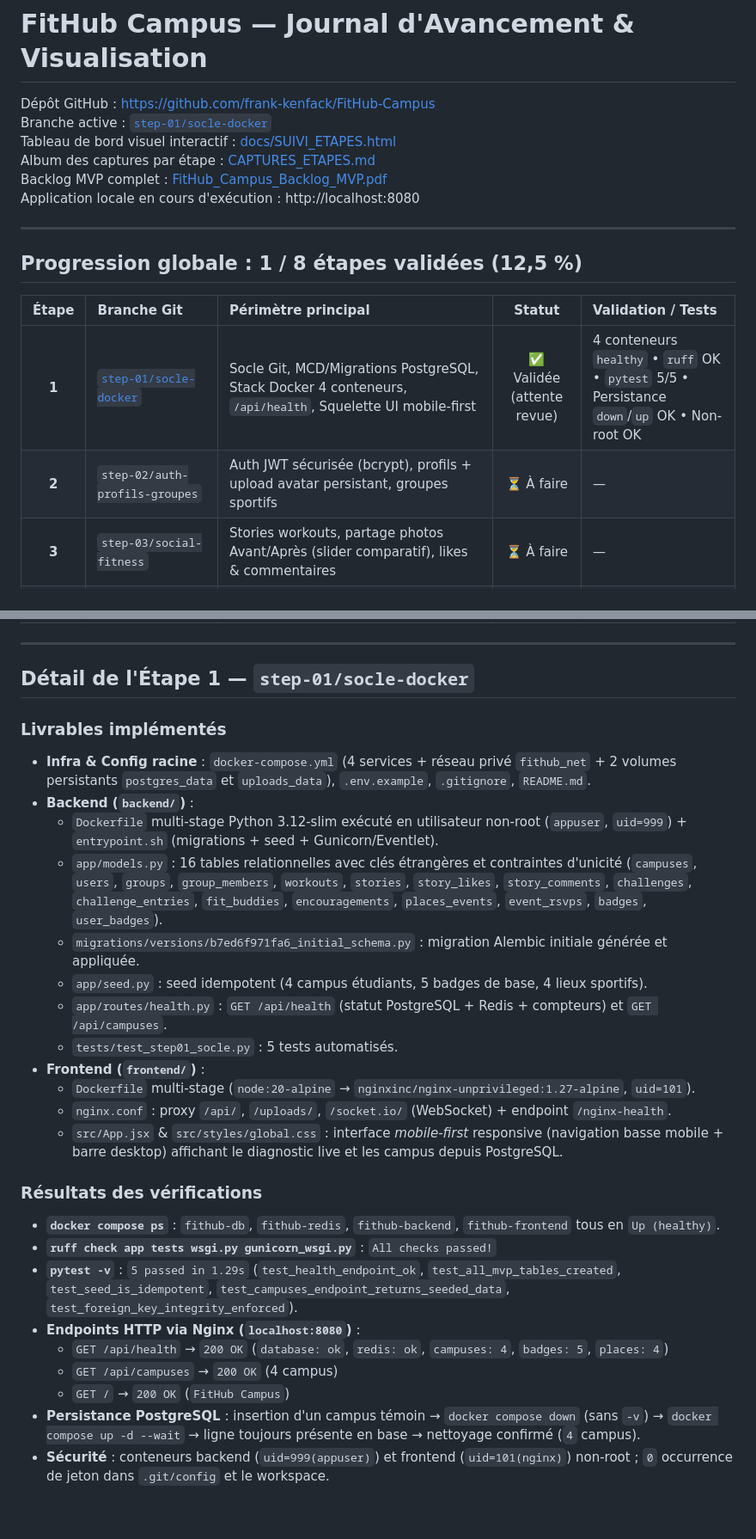
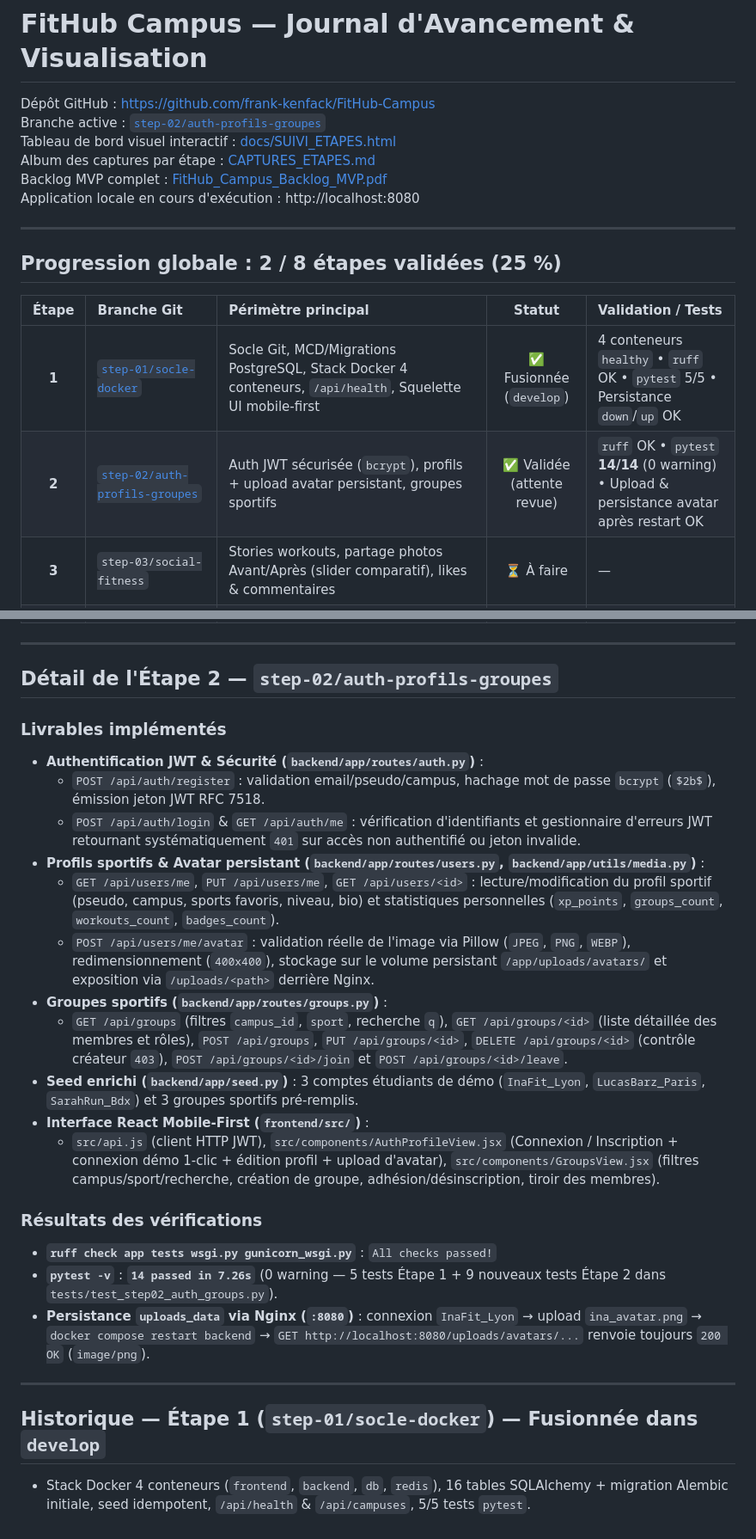
Before and after one commit to frank-kenfack/FitHub-Campus, a Markdown page: AVANCEMENT.md, 2 parts joined by grey strips. Shown at 86% size. Rendered like a GitHub page.

```diff
--- a/AVANCEMENT.md
+++ b/AVANCEMENT.md
@@ -1,7 +1,7 @@
 # FitHub Campus — Journal d'Avancement & Visualisation
 
 Dépôt GitHub : https://github.com/frank-kenfack/FitHub-Campus
-Branche active : [`step-01/socle-docker`](https://github.com/frank-kenfack/FitHub-Campus/tree/step-01/socle-docker)
+Branche active : [`step-02/auth-profils-groupes`](https://github.com/frank-kenfack/FitHub-Campus/tree/step-02/auth-profils-groupes)
 Tableau de bord visuel interactif : [docs/SUIVI_ETAPES.html](./docs/SUIVI_ETAPES.html)
 Album des captures par étape : [CAPTURES_ETAPES.md](./CAPTURES_ETAPES.md)
 Backlog MVP complet : [FitHub_Campus_Backlog_MVP.pdf](./FitHub_Campus_Backlog_MVP.pdf)
@@ -9,12 +9,12 @@ Application locale en cours d'exécution : http://localhost:8080
 
 ---
 
-## Progression globale : 1 / 8 étapes validées (12,5 %)
+## Progression globale : 2 / 8 étapes validées (25 %)
 
 | Étape | Branche Git | Périmètre principal | Statut | Validation / Tests |
 | :---: | :--- | :--- | :---: | :--- |
-| **1** | [`step-01/socle-docker`](https://github.com/frank-kenfack/FitHub-Campus/tree/step-01/socle-docker) | Socle Git, MCD/Migrations PostgreSQL, Stack Docker 4 conteneurs, `/api/health`, Squelette UI mobile-first | ✅ Validée (attente revue) | 4 conteneurs `healthy` • `ruff` OK • `pytest` 5/5 • Persistance `down`/`up` OK • Non-root OK |
-| **2** | `step-02/auth-profils-groupes` | Auth JWT sécurisée (bcrypt), profils + upload avatar persistant, groupes sportifs | ⏳ À faire | — |
+| **1** | [`step-01/socle-docker`](https://github.com/frank-kenfack/FitHub-Campus/tree/step-01/socle-docker) | Socle Git, MCD/Migrations PostgreSQL, Stack Docker 4 conteneurs, `/api/health`, Squelette UI mobile-first | ✅ Fusionnée (`develop`) | 4 conteneurs `healthy` • `ruff` OK • `pytest` 5/5 • Persistance `down`/`up` OK |
+| **2** | [`step-02/auth-profils-groupes`](https://github.com/frank-kenfack/FitHub-Campus/tree/step-02/auth-profils-groupes) | Auth JWT sécurisée (`bcrypt`), profils + upload avatar persistant, groupes sportifs | ✅ Validée (attente revue) | `ruff` OK • `pytest` **14/14** (0 warning) • Upload & persistance avatar après restart OK |
 | **3** | `step-03/social-fitness` | Stories workouts, partage photos Avant/Après (slider comparatif), likes & commentaires | ⏳ À faire | — |
 | **4** | `step-04/defis-classements` | Création/participation défis inter-campus, soumission performances, leaderboards campus & individuels | ⏳ À faire | — |
 | **5** | `step-05/fitbuddy-realtime` | Matching Fit-Buddy, encouragements temps réel Flask-SocketIO + Redis, streak partagé | ⏳ À faire | — |
@@ -24,29 +24,27 @@ Application locale en cours d'exécution : http://localhost:8080
 
 ---
 
-## Détail de l'Étape 1 — `step-01/socle-docker`
+## Détail de l'Étape 2 — `step-02/auth-profils-groupes`
 
 ### Livrables implémentés
-- **Infra & Config racine** : `docker-compose.yml` (4 services + réseau privé `fithub_net` + 2 volumes persistants `postgres_data` et `uploads_data`), `.env.example`, `.gitignore`, `README.md`.
-- **Backend (`backend/`)** :
-  - `Dockerfile` multi-stage Python 3.12-slim exécuté en utilisateur non-root (`appuser`, `uid=999`) + `entrypoint.sh` (migrations + seed + Gunicorn/Eventlet).
-  - `app/models.py` : 16 tables relationnelles avec clés étrangères et contraintes d'unicité (`campuses`, `users`, `groups`, `group_members`, `workouts`, `stories`, `story_likes`, `story_comments`, `challenges`, `challenge_entries`, `fit_buddies`, `encouragements`, `places_events`, `event_rsvps`, `badges`, `user_badges`).
-  - `migrations/versions/b7ed6f971fa6_initial_schema.py` : migration Alembic initiale générée et appliquée.
-  - `app/seed.py` : seed idempotent (4 campus étudiants, 5 badges de base, 4 lieux sportifs).
-  - `app/routes/health.py` : `GET /api/health` (statut PostgreSQL + Redis + compteurs) et `GET /api/campuses`.
-  - `tests/test_step01_socle.py` : 5 tests automatisés.
-- **Frontend (`frontend/`)** :
-  - `Dockerfile` multi-stage (`node:20-alpine` → `nginxinc/nginx-unprivileged:1.27-alpine`, `uid=101`).
-  - `nginx.conf` : proxy `/api/`, `/uploads/`, `/socket.io/` (WebSocket) + endpoint `/nginx-health`.
-  - `src/App.jsx` & `src/styles/global.css` : interface *mobile-first* responsive (navigation basse mobile + barre desktop) affichant le diagnostic live et les campus depuis PostgreSQL.
+- **Authentification JWT & Sécurité (`backend/app/routes/auth.py`)** :
+  - `POST /api/auth/register` : validation email/pseudo/campus, hachage mot de passe `bcrypt` (`$2b$`), émission jeton JWT RFC 7518.
+  - `POST /api/auth/login` & `GET /api/auth/me` : vérification d'identifiants et gestionnaire d'erreurs JWT retournant systématiquement `401` sur accès non authentifié ou jeton invalide.
+- **Profils sportifs & Avatar persistant (`backend/app/routes/users.py`, `backend/app/utils/media.py`)** :
+  - `GET /api/users/me`, `PUT /api/users/me`, `GET /api/users/<id>` : lecture/modification du profil sportif (pseudo, campus, sports favoris, niveau, bio) et statistiques personnelles (`xp_points`, `groups_count`, `workouts_count`, `badges_count`).
+  - `POST /api/users/me/avatar` : validation réelle de l'image via Pillow (`JPEG`, `PNG`, `WEBP`), redimensionnement (`400x400`), stockage sur le volume persistant `/app/uploads/avatars/` et exposition via `/uploads/<path>` derrière Nginx.
+- **Groupes sportifs (`backend/app/routes/groups.py`)** :
+  - `GET /api/groups` (filtres `campus_id`, `sport`, recherche `q`), `GET /api/groups/<id>` (liste détaillée des membres et rôles), `POST /api/groups`, `PUT /api/groups/<id>`, `DELETE /api/groups/<id>` (contrôle créateur `403`), `POST /api/groups/<id>/join` et `POST /api/groups/<id>/leave`.
+- **Seed enrichi (`backend/app/seed.py`)** : 3 comptes étudiants de démo (`InaFit_Lyon`, `LucasBarz_Paris`, `SarahRun_Bdx`) et 3 groupes sportifs pré-remplis.
+- **Interface React Mobile-First (`frontend/src/`)** :
+  - `src/api.js` (client HTTP JWT), `src/components/AuthProfileView.jsx` (Connexion / Inscription + connexion démo 1-clic + édition profil + upload d'avatar), `src/components/GroupsView.jsx` (filtres campus/sport/recherche, création de groupe, adhésion/désinscription, tiroir des membres).
 
 ### Résultats des vérifications
-- **`docker compose ps`** : `fithub-db`, `fithub-redis`, `fithub-backend`, `fithub-frontend` tous en `Up (healthy)`.
 - **`ruff check app tests wsgi.py gunicorn_wsgi.py`** : `All checks passed!`
-- **`pytest -v`** : `5 passed in 1.29s` (`test_health_endpoint_ok`, `test_all_mvp_tables_created`, `test_seed_is_idempotent`, `test_campuses_endpoint_returns_seeded_data`, `test_foreign_key_integrity_enforced`).
-- **Endpoints HTTP via Nginx (`localhost:8080`)** :
-  - `GET /api/health` → `200 OK` (`database: ok`, `redis: ok`, `campuses: 4`, `badges: 5`, `places: 4`)
-  - `GET /api/campuses` → `200 OK` (4 campus)
-  - `GET /` → `200 OK` (`FitHub Campus`)
-- **Persistance PostgreSQL** : insertion d'un campus témoin → `docker compose down` (sans `-v`) → `docker compose up -d --wait` → ligne toujours présente en base → nettoyage confirmé (`4` campus).
-- **Sécurité** : conteneurs backend (`uid=999(appuser)`) et frontend (`uid=101(nginx)`) non-root ; `0` occurrence de jeton dans `.git/config` et le workspace.
+- **`pytest -v`** : **`14 passed in 7.26s`** (0 warning — 5 tests Étape 1 + 9 nouveaux tests Étape 2 dans `tests/test_step02_auth_groups.py`).
+- **Persistance `uploads_data` via Nginx (`:8080`)** : connexion `InaFit_Lyon` → upload `ina_avatar.png` → `docker compose restart backend` → `GET http://localhost:8080/uploads/avatars/...` renvoie toujours `200 OK` (`image/png`).
+
+---
+
+## Historique — Étape 1 (`step-01/socle-docker`) — Fusionnée dans `develop`
+- Stack Docker 4 conteneurs (`frontend`, `backend`, `db`, `redis`), 16 tables SQLAlchemy + migration Alembic initiale, seed idempotent, `/api/health` & `/api/campuses`, 5/5 tests `pytest`.
```
Also changed, not shown: CAPTURES_ETAPES.md (+30 -2 lines), docs/screenshots/step-02/01-auth-connexion-desktop.png (added), docs/screenshots/step-02/02-profil-avatar-connecte.png (added), docs/screenshots/step-02/03-groupes-sportifs-membres.png (added), docs/screenshots/step-02/04-suivi-dashboard-step02.png (added), 1 other file.
